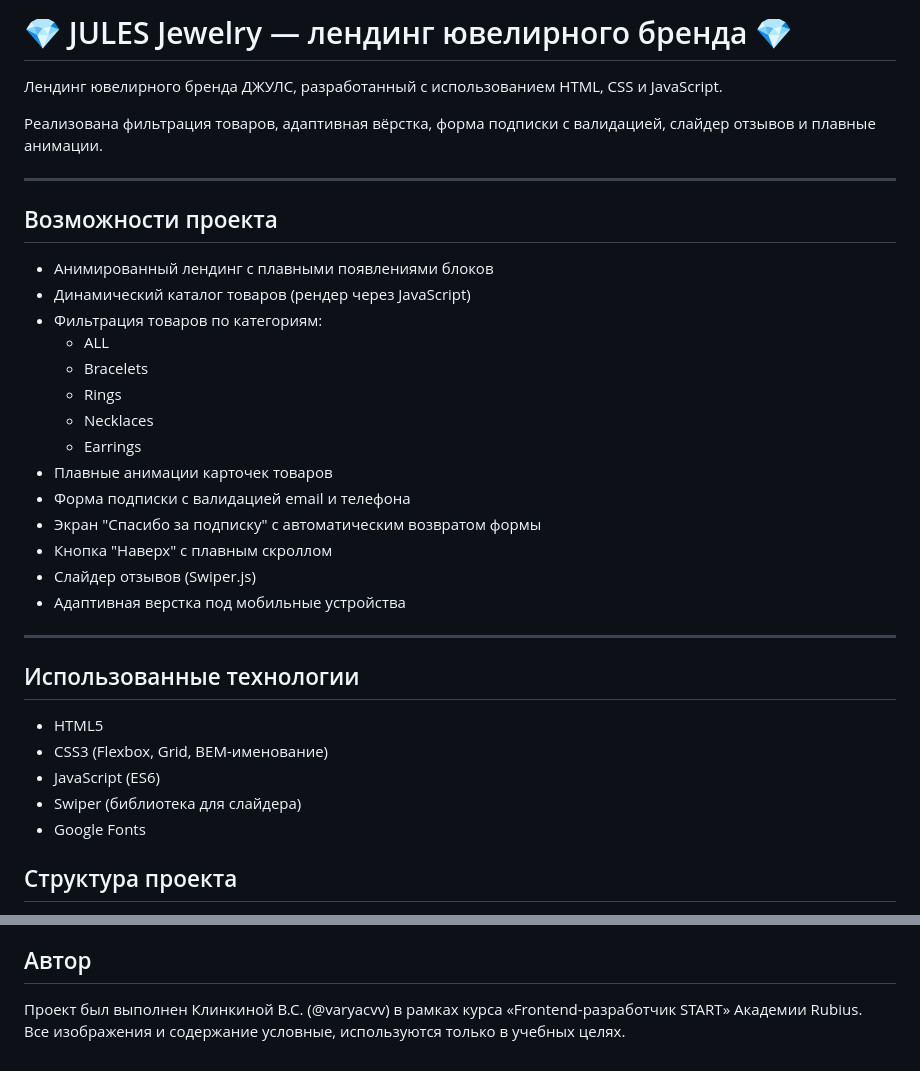
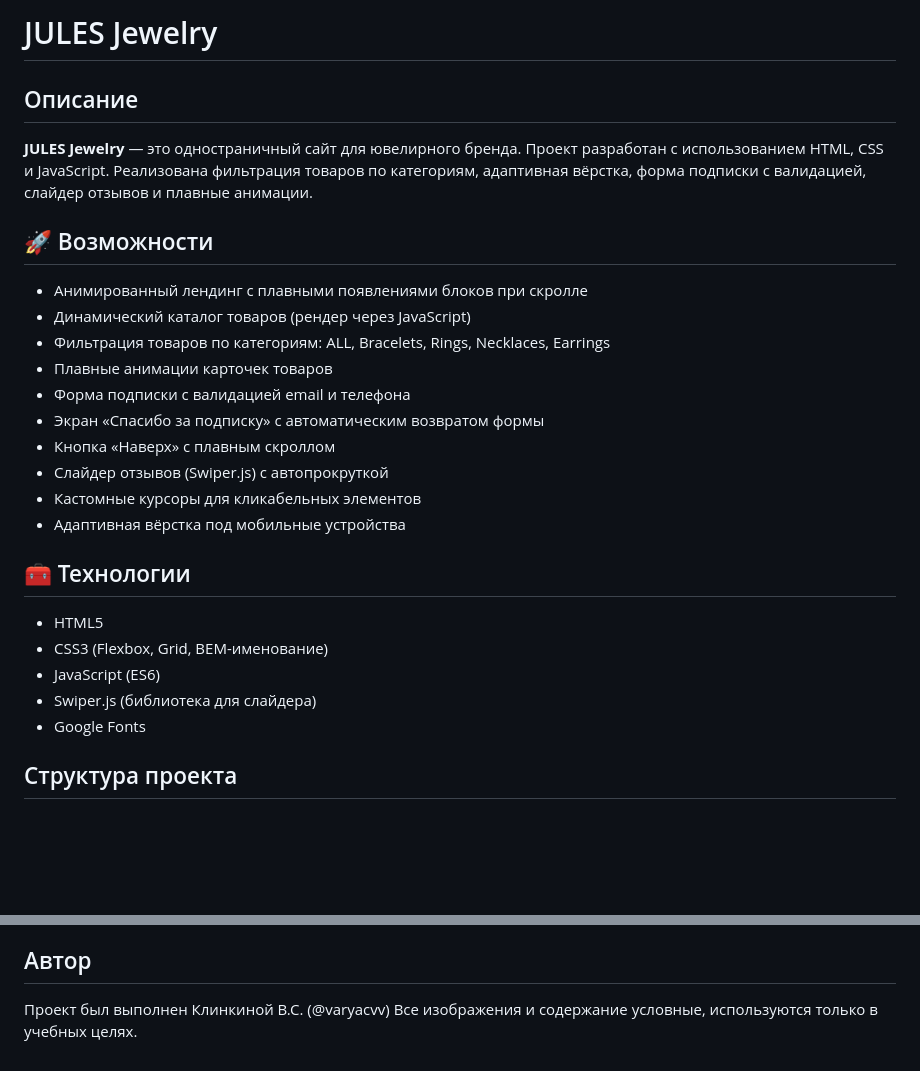
Before and after one commit to varyacvv/jules-store, a Markdown page: readme.md, 2 parts joined by grey strips. Rendered like a GitHub page; blank space fills up the shorter version.

```diff
--- a/readme.md
+++ b/readme.md
@@ -1,36 +1,28 @@
-# 💎  JULES Jewelry — лендинг ювелирного бренда 💎
+# JULES Jewelry
 
-Лендинг ювелирного бренда ДЖУЛС, разработанный с использованием HTML, CSS и JavaScript.
+## Описание
 
-Реализована фильтрация товаров, адаптивная вёрстка, форма подписки с валидацией, слайдер отзывов и плавные анимации.
+**JULES Jewelry** — это одностраничный сайт для ювелирного бренда. Проект разработан с использованием HTML, CSS и JavaScript. Реализована фильтрация товаров по категориям, адаптивная вёрстка, форма подписки с валидацией, слайдер отзывов и плавные анимации.
 
----
+## 🚀 Возможности
 
-## Возможности проекта
-
-- Анимированный лендинг с плавными появлениями блоков
+- Анимированный лендинг с плавными появлениями блоков при скролле
 - Динамический каталог товаров (рендер через JavaScript)
-- Фильтрация товаров по категориям:
-  - ALL
-  - Bracelets
-  - Rings
-  - Necklaces
-  - Earrings
+- Фильтрация товаров по категориям: ALL, Bracelets, Rings, Necklaces, Earrings
 - Плавные анимации карточек товаров
 - Форма подписки с валидацией email и телефона
-- Экран "Спасибо за подписку" с автоматическим возвратом формы
-- Кнопка "Наверх" с плавным скроллом
-- Слайдер отзывов (Swiper.js)
-- Адаптивная верстка под мобильные устройства
+- Экран «Спасибо за подписку» с автоматическим возвратом формы
+- Кнопка «Наверх» с плавным скроллом
+- Слайдер отзывов (Swiper.js) с автопрокруткой
+- Кастомные курсоры для кликабельных элементов
+- Адаптивная вёрстка под мобильные устройства
 
----
-
-## Использованные технологии
+## 🧰 Технологии
 
 - HTML5
 - CSS3 (Flexbox, Grid, BEM-именование)
 - JavaScript (ES6)
-- Swiper (библиотека для слайдера)
+- Swiper.js (библиотека для слайдера)
 - Google Fonts
 
 ## Структура проекта
@@ -92,5 +84,5 @@ jules-store/
 
 ## Автор
 
-Проект был выполнен Клинкиной В.С. (@varyacvv) в рамках курса «Frontend-разработчик START» Академии Rubius.
+Проект был выполнен Клинкиной В.С. (@varyacvv)
 Все изображения и содержание условные, используются только в учебных целях.
```
